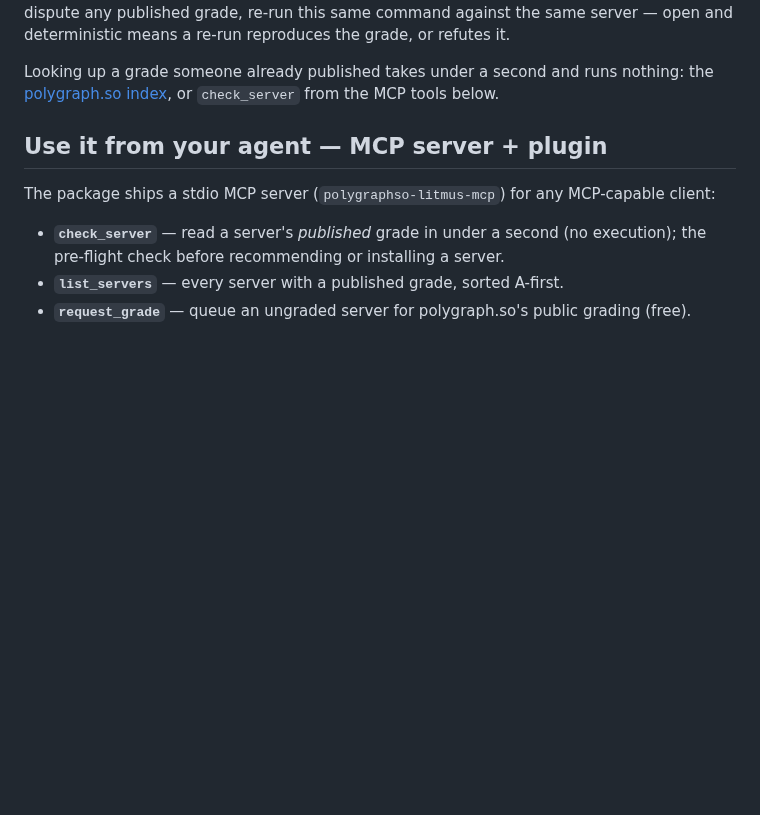
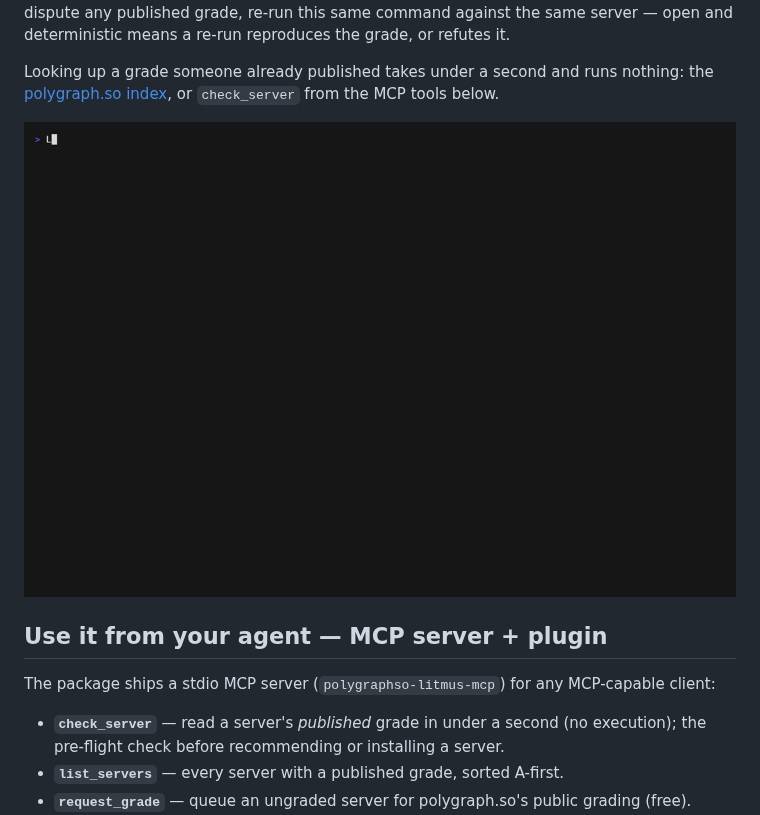
Before and after one commit to polygraphso/litmus, a Markdown page: README.md, the part around the change. GitHub-like rendering; pictures changed too: docs/assets/polygraph-litmus-demo.gif (added); blank space fills up the shorter version.

Commit message:
docs: add a terminal recording of a real grade to the quickstart (#96)
A ~12s capture (vhs, 2x) of the one-command grade against
npm/@modelcontextprotocol/server-filesystem on litmus-v12 — the five
probe steps and the full grade card, unedited.


Claude-Session: https://claude.ai/code/session_01TZcTQCDwyFqdh59fPWDJAr

Co-authored-by: Claude Fable 5 <noreply@anthropic.com>

```diff
--- a/README.md
+++ b/README.md
@@ -36,6 +36,8 @@ re-run reproduces the grade, or refutes it.
 
 Looking up a grade someone already published takes under a second and runs nothing: the
 [polygraph.so index](https://polygraph.so/rankings), or `check_server` from the MCP tools below.
+
+![litmus grading npm/@modelcontextprotocol/server-filesystem — five probe steps, then grade: A](docs/assets/polygraph-litmus-demo.gif)
 
 ## Use it from your agent — MCP server + plugin
 
```
